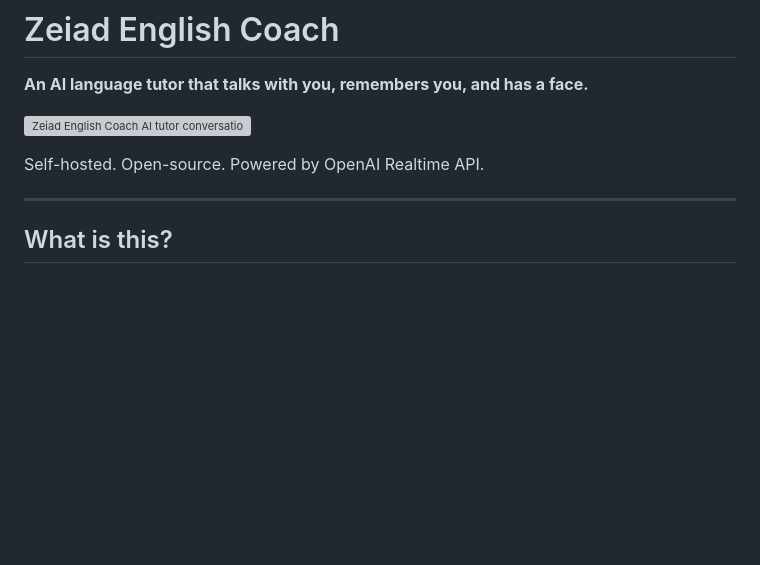
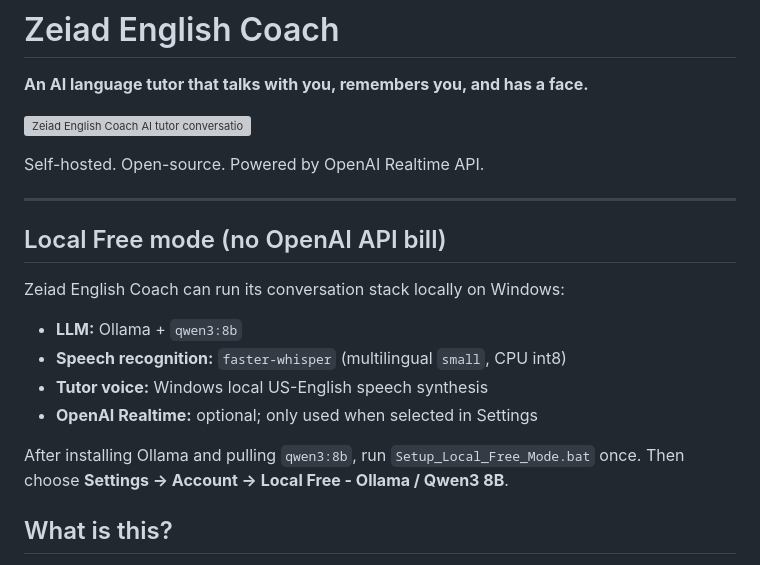
Before and after one commit to mmaatrix/ZeiadYazajiGPT, a Markdown page: README.md, the part around the change. Rendered like a GitHub page; blank space fills up the shorter version; grey boxes are pictures that could not be loaded.

Commit message:
Document Local Free mode

```diff
--- a/README.md
+++ b/README.md
@@ -7,6 +7,17 @@
 Self-hosted. Open-source. Powered by OpenAI Realtime API.
 
 ---
+
+## Local Free mode (no OpenAI API bill)
+
+Zeiad English Coach can run its conversation stack locally on Windows:
+
+- **LLM:** Ollama + `qwen3:8b`
+- **Speech recognition:** `faster-whisper` (multilingual `small`, CPU int8)
+- **Tutor voice:** Windows local US-English speech synthesis
+- **OpenAI Realtime:** optional; only used when selected in Settings
+
+After installing Ollama and pulling `qwen3:8b`, run `Setup_Local_Free_Mode.bat` once. Then choose **Settings → Account → Local Free - Ollama / Qwen3 8B**.
 
 ## What is this?
 
```
